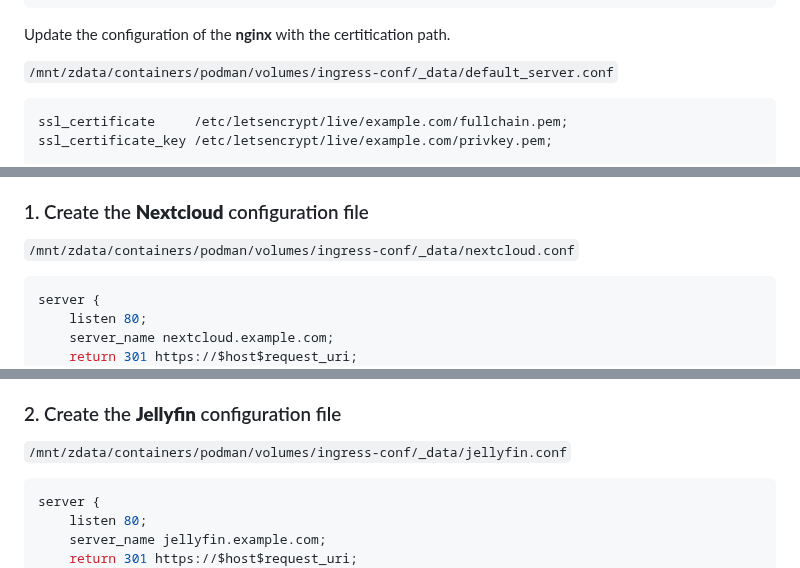
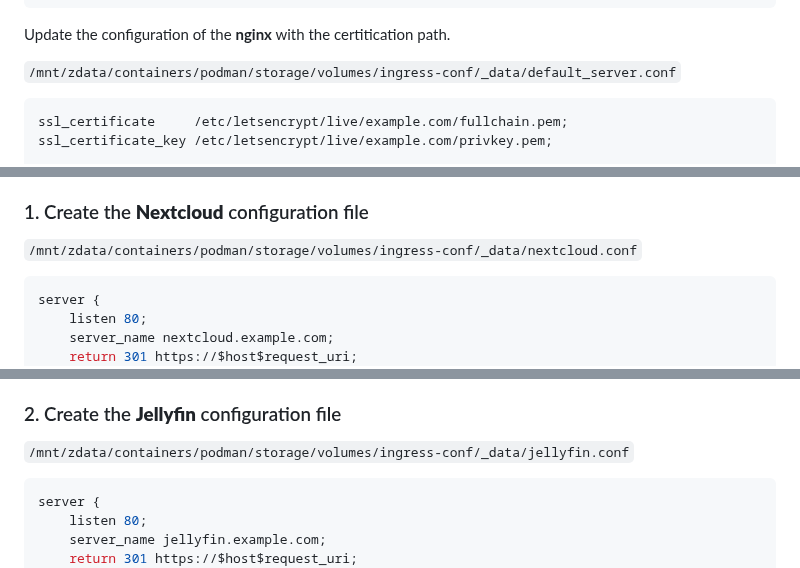
Before and after one commit to cjuniorfox/juniorfox-site, a Markdown page: app/articles/diy-linux-router-part-6-nextcloud-jellyfin.md, 3 parts joined by grey strips. GitHub-like rendering.

````diff
--- a/app/articles/diy-linux-router-part-6-nextcloud-jellyfin.md
+++ b/app/articles/diy-linux-router-part-6-nextcloud-jellyfin.md
@@ -366,7 +365,7 @@ NEXT STEPS:
 
 Update the configuration of the **nginx** with the certitication path.
 
-`/mnt/zdata/containers/podman/volumes/ingress-conf/_data/default_server.conf`
+`/mnt/zdata/containers/podman/storage/volumes/ingress-conf/_data/default_server.conf`
 
 ```conf
 ssl_certificate     /etc/letsencrypt/live/example.com/fullchain.pem;
@@ -605,7 +604,7 @@ Our services are up and running on our Gateway and comes the time to configure o
 
 ### 1. Create the **Nextcloud** configuration file
 
-`/mnt/zdata/containers/podman/volumes/ingress-conf/_data/nextcloud.conf`
+`/mnt/zdata/containers/podman/storage/volumes/ingress-conf/_data/nextcloud.conf`
 
 ```conf
 server {
@@ -631,7 +630,7 @@ server {
 
 ### 2. Create the **Jellyfin** configuration file
 
-`/mnt/zdata/containers/podman/volumes/ingress-conf/_data/jellyfin.conf`
+`/mnt/zdata/containers/podman/storage/volumes/ingress-conf/_data/jellyfin.conf`
 
 ```conf
 server {
````
Also changed, not shown: other parts of app/articles/diy-linux-router-part-6-nextcloud-jellyfin.md (+7 -8 lines), app/articles/diy-linux-router-part-3-users-security-firewall.md (+1 -1 lines), app/articles/diy-linux-router-part-4-podman-unbound.md (+7 -3 lines).
